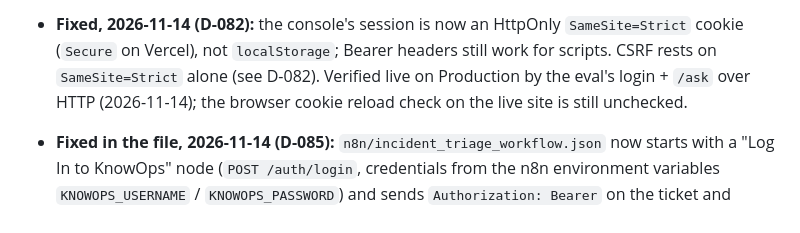
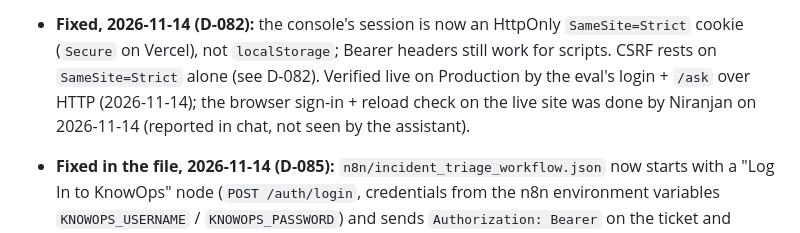
Before and after one commit to vaibhavii2810/KnowOps-AI-, a Markdown page: AGENTS.md, the part around the change. Rendered like a GitHub page.

Commit message:
Docs: browser cookie reload check reported done
Co-Authored-By: Claude Sonnet 5.5 <noreply@anthropic.com>

```diff
--- a/AGENTS.md
+++ b/AGENTS.md
@@ -1097,7 +1097,7 @@ EdTech (D-009), ~500-char chunks (D-010), deploy through the existing `knowops-a
   (median 5.6s in-process, 14.2–14.4s deployed) predate this fix** and haven't been re-run against production
   since — re-running `python -m evals` would show the new baseline there.
 - **Fixed, 2026-11-14 (D-082):** the console's session is now an HttpOnly `SameSite=Strict` cookie (`Secure` on Vercel), not
-  `localStorage`; Bearer headers still work for scripts. CSRF rests on `SameSite=Strict` alone (see D-082). Verified live on Production by the eval's login + `/ask` over HTTP (2026-11-14); the browser cookie reload check on the live site is still unchecked.
+  `localStorage`; Bearer headers still work for scripts. CSRF rests on `SameSite=Strict` alone (see D-082). Verified live on Production by the eval's login + `/ask` over HTTP (2026-11-14); the browser sign-in + reload check on the live site was done by Niranjan on 2026-11-14 (reported in chat, not seen by the assistant).
 - **Fixed in the file, 2026-11-14 (D-085):** `n8n/incident_triage_workflow.json` now starts with a "Log In to KnowOps" node
   (`POST /auth/login`, credentials from the n8n environment variables `KNOWOPS_USERNAME` / `KNOWOPS_PASSWORD`) and sends
   `Authorization: Bearer` on the ticket and triage calls. Checked offline only (`tests/test_n8n_workflow.py`) — nobody has run
```
